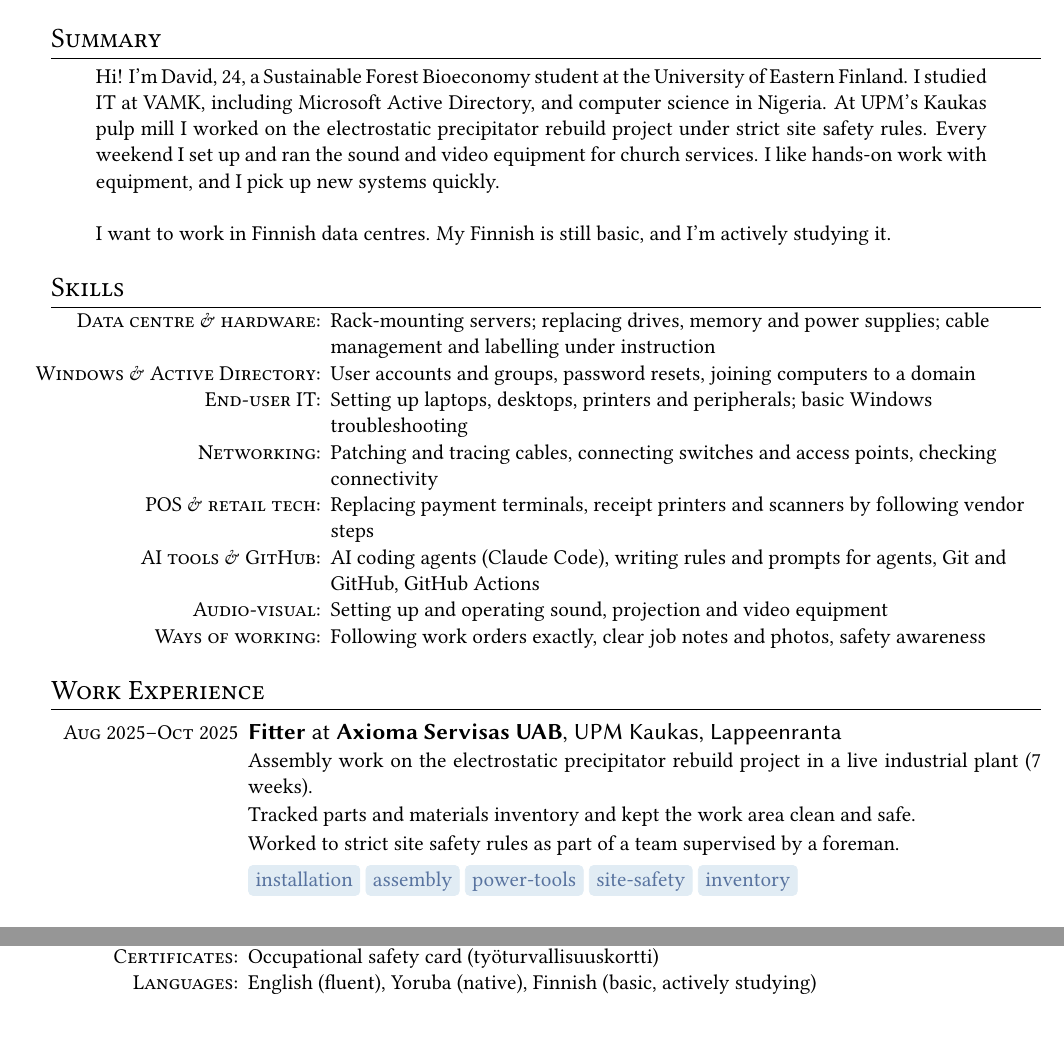
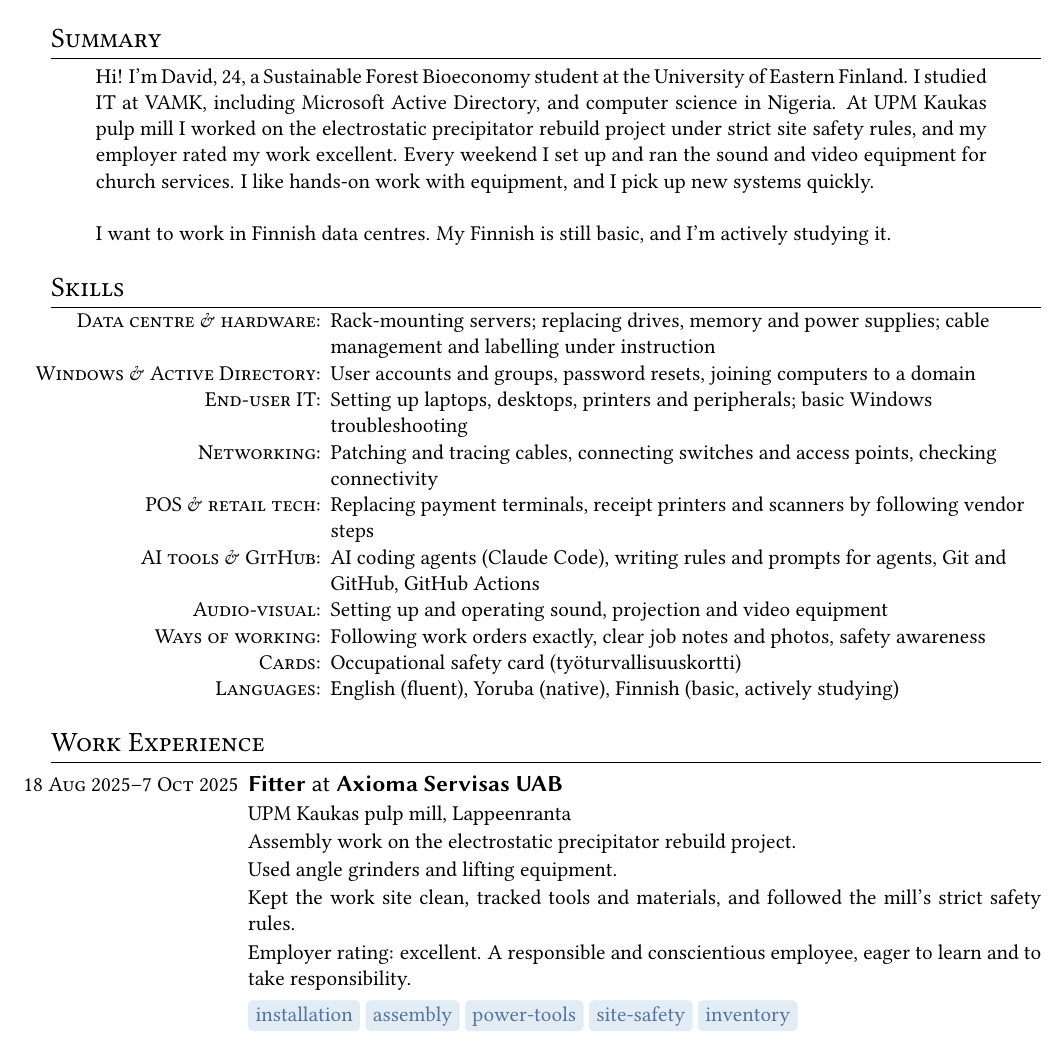
Before and after one commit to david-adegbola/cv, a LaTeX CV (roles/it-field-technician/cv-en.tex): two parts of pages 1 and 2 of 2 before the commit and part of page 1 of 2 after it, the two joined at a grey line, cut so that both start at the same text, the shorter picture padded with empty space. Compiled offline with pdfLaTeX.

Commit message:
Bring IT Field Technician CV in line with CV-RULES.md

```diff
--- a/roles/it-field-technician/cv-en.tex
+++ b/roles/it-field-technician/cv-en.tex
@@ -31,7 +31,7 @@
 
 \section{Summary}
 \begin{tabular}{p{0.9\textwidth}}
- Hi! I'm David, 24, a Sustainable Forest Bioeconomy student at the University of Eastern Finland. I studied IT at VAMK, including Microsoft Active Directory, and computer science in Nigeria. At UPM's Kaukas pulp mill I worked on the electrostatic precipitator rebuild project under strict site safety rules. Every weekend I set up and ran the sound and video equipment for church services. I like hands-on work with equipment, and I pick up new systems quickly.\\\\
+ Hi! I'm David, 24, a Sustainable Forest Bioeconomy student at the University of Eastern Finland. I studied IT at VAMK, including Microsoft Active Directory, and computer science in Nigeria. At UPM Kaukas pulp mill I worked on the electrostatic precipitator rebuild project under strict site safety rules, and my employer rated my work excellent. Every weekend I set up and ran the sound and video equipment for church services. I like hands-on work with equipment, and I pick up new systems quickly.\\\\
 
  I want to work in Finnish data centres. My Finnish is still basic, and I'm actively studying it.
 \end{tabular}
@@ -45,12 +45,16 @@
 \cvline[4.9cm]{AI tools \& GitHub:}{AI coding agents (Claude Code), writing rules and prompts for agents, Git and GitHub, GitHub Actions}
 \cvline[4.9cm]{Audio-visual:}{Setting up and operating sound, projection and video equipment}
 \cvline[4.9cm]{Ways of working:}{Following work orders exactly, clear job notes and photos, safety awareness}
+\cvline[4.9cm]{Cards:}{Occupational safety card (työturvallisuuskortti)}
+\cvline[4.9cm]{Languages:}{English (fluent), Yoruba (native), Finnish (basic, actively studying)}
 
 \section{Work Experience}
-\begin{cventry}{Aug 2025--Oct 2025}{\job{Fitter}{Axioma Servisas UAB}, UPM Kaukas, Lappeenranta}
-  Assembly work on the electrostatic precipitator rebuild project in a live industrial plant (7 weeks).\par
-  Tracked parts and materials inventory and kept the work area clean and safe.\par
-  Worked to strict site safety rules as part of a team supervised by a foreman.
+\begin{cventry}{18 Aug 2025--7 Oct 2025}{\job{Fitter}{Axioma Servisas UAB}}
+  UPM Kaukas pulp mill, Lappeenranta\par
+  Assembly work on the electrostatic precipitator rebuild project.\par
+  Used angle grinders and lifting equipment.\par
+  Kept the work site clean, tracked tools and materials, and followed the mill's strict safety rules.\par
+  Employer rating: excellent. A responsible and conscientious employee, eager to learn and to take responsibility.
   \sotagrow{installation,assembly,power-tools,site-safety,inventory}
 \end{cventry}
 \begin{cventry}{Nov 2024--Aug 2026}{\job{Audio-Visual Volunteer}{Vaasa City Church}, Vaasa}
@@ -87,9 +87,6 @@
 \cvline{2024--2026:}{B.Eng, Information Technology studies, Vaasa University of Applied Sciences (VAMK). Not completed; included Microsoft Active Directory}
 \cvline{2019--2022:}{OND in Computer Science, The Polytechnic, Ibadan, Nigeria}
 
-\section{Certificates \& Languages}
-\cvline{Certificates:}{Occupational safety card (työturvallisuuskortti)}
-\cvline{Languages:}{English (fluent), Yoruba (native), Finnish (basic, actively studying)}
 
 \section{References}
 Available on request.
```
Also changed, not shown: CV-RULES.md (+7 -0 lines), roles/it-field-technician/job.md (+4 -1 lines), roles/it-field-technician/cv-en.tex (6 more changed lines).
